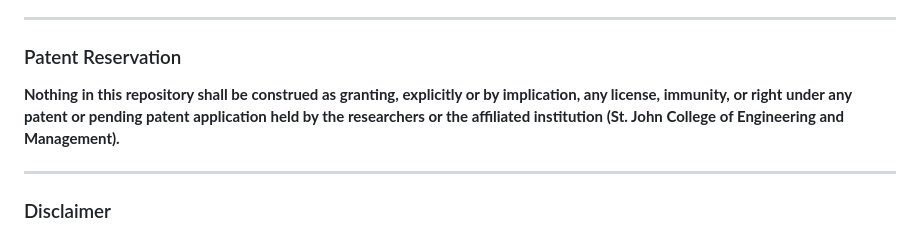
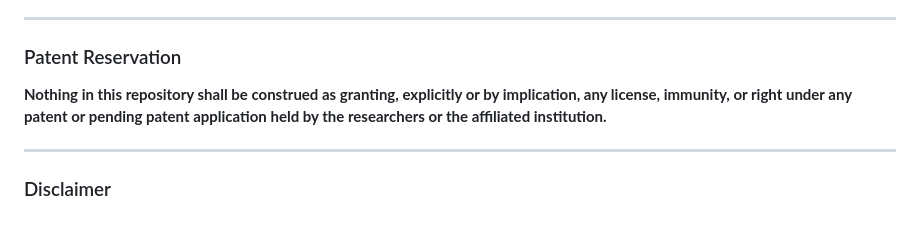
Before and after one commit to Ferns404/NeuroPlay, a Markdown page: README.md, the part around the change. Rendered like a GitHub page.

```diff
--- a/README.md
+++ b/README.md
@@ -196,7 +196,7 @@ without explicit written permission from the copyright holders.
 
 ### Patent Reservation
 
-**Nothing in this repository shall be construed as granting, explicitly or by implication, any license, immunity, or right under any patent or pending patent application held by the researchers or the affiliated institution (St. John College of Engineering and Management).**
+**Nothing in this repository shall be construed as granting, explicitly or by implication, any license, immunity, or right under any patent or pending patent application held by the researchers or the affiliated institution.**
 
 ---
 
```
